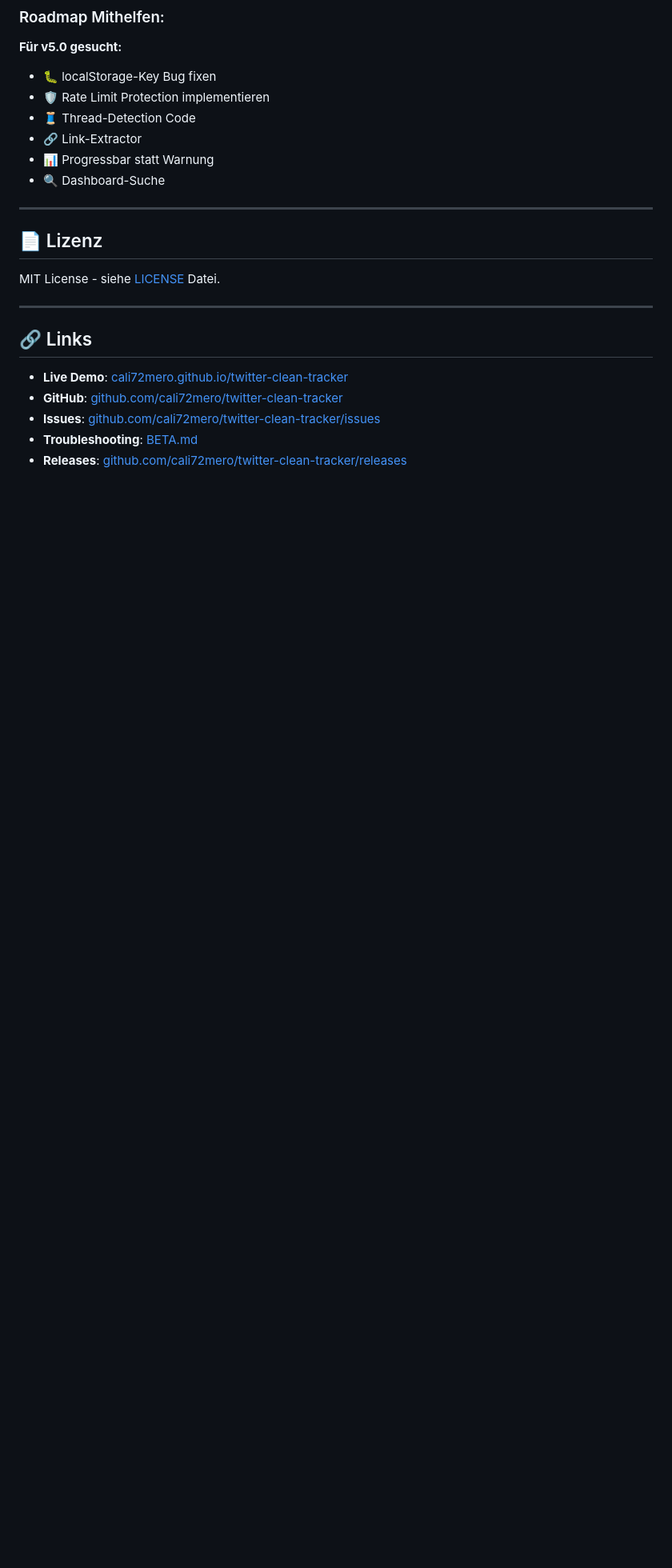
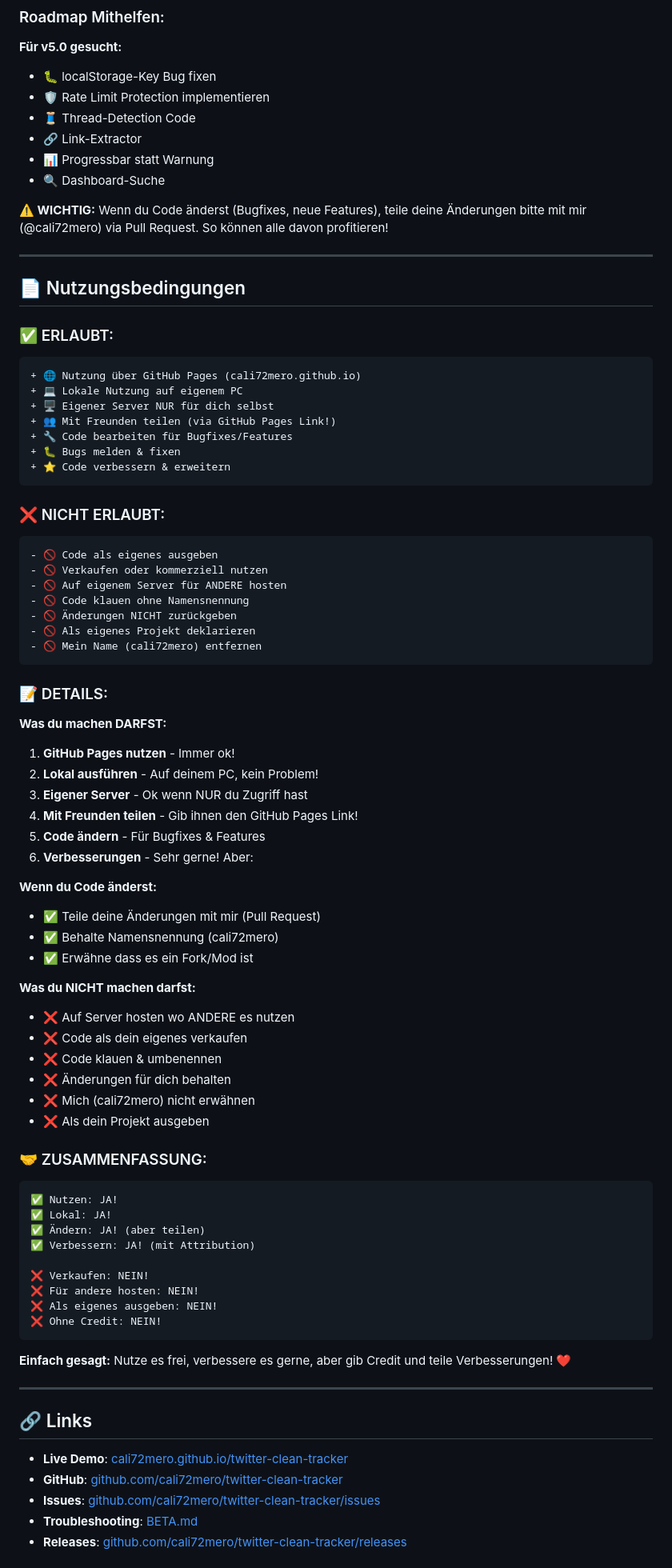
Before and after one commit to cali72mero/twitter-clean-tracker, a Markdown page: README.md, the part around one of its changes. Shown at 80% size. Drawn GitHub-style; blank space fills up the shorter version.

Commit message:
docs: Release-Plan realistisch + Lizenz + Sicherheit klargestellt

````diff
--- a/README.md
+++ b/README.md
@@ -440,11 +479,74 @@ Beiträge sind willkommen!
 - 📊 Progressbar statt Warnung
 - 🔍 Dashboard-Suche
 
+**⚠️ WICHTIG:** Wenn du Code änderst (Bugfixes, neue Features), teile deine Änderungen bitte mit mir (@cali72mero) via Pull Request. So können alle davon profitieren!
+
 ---
 
-## 📄 Lizenz
+## 📄 Nutzungsbedingungen
 
-MIT License - siehe [LICENSE](LICENSE) Datei.
+### ✅ ERLAUBT:
+
+```diff
++ 🌐 Nutzung über GitHub Pages (cali72mero.github.io)
++ 💻 Lokale Nutzung auf eigenem PC
++ 🖥️ Eigener Server NUR für dich selbst
++ 👥 Mit Freunden teilen (via GitHub Pages Link!)
++ 🔧 Code bearbeiten für Bugfixes/Features
++ 🐛 Bugs melden & fixen
++ ⭐ Code verbessern & erweitern
+```
+
+### ❌ NICHT ERLAUBT:
+
+```diff
+- 🚫 Code als eigenes ausgeben
+- 🚫 Verkaufen oder kommerziell nutzen
+- 🚫 Auf eigenem Server für ANDERE hosten
+- 🚫 Code klauen ohne Namensnennung
+- 🚫 Änderungen NICHT zurückgeben
+- 🚫 Als eigenes Projekt deklarieren
+- 🚫 Mein Name (cali72mero) entfernen
+```
+
+### 📝 DETAILS:
+
+**Was du machen DARFST:**
+1. **GitHub Pages nutzen** - Immer ok!
+2. **Lokal ausführen** - Auf deinem PC, kein Problem!
+3. **Eigener Server** - Ok wenn NUR du Zugriff hast
+4. **Mit Freunden teilen** - Gib ihnen den GitHub Pages Link!
+5. **Code ändern** - Für Bugfixes & Features
+6. **Verbesserungen** - Sehr gerne! Aber:
+
+**Wenn du Code änderst:**
+- ✅ Teile deine Änderungen mit mir (Pull Request)
+- ✅ Behalte Namensnennung (cali72mero)
+- ✅ Erwähne dass es ein Fork/Mod ist
+
+**Was du NICHT machen darfst:**
+- ❌ Auf Server hosten wo ANDERE es nutzen
+- ❌ Code als dein eigenes verkaufen
+- ❌ Code klauen & umbenennen
+- ❌ Änderungen für dich behalten
+- ❌ Mich (cali72mero) nicht erwähnen
+- ❌ Als dein Projekt ausgeben
+
+### 🤝 ZUSAMMENFASSUNG:
+
+```
+✅ Nutzen: JA!
+✅ Lokal: JA!
+✅ Ändern: JA! (aber teilen)
+✅ Verbessern: JA! (mit Attribution)
+
+❌ Verkaufen: NEIN!
+❌ Für andere hosten: NEIN!
+❌ Als eigenes ausgeben: NEIN!
+❌ Ohne Credit: NEIN!
+```
+
+**Einfach gesagt:** Nutze es frei, verbessere es gerne, aber gib Credit und teile Verbesserungen! ❤️
 
 ---
 
````
Also changed, not shown: other parts of README.md (+76 -29 lines).
